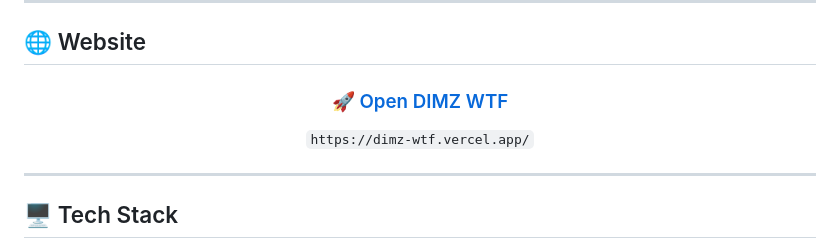
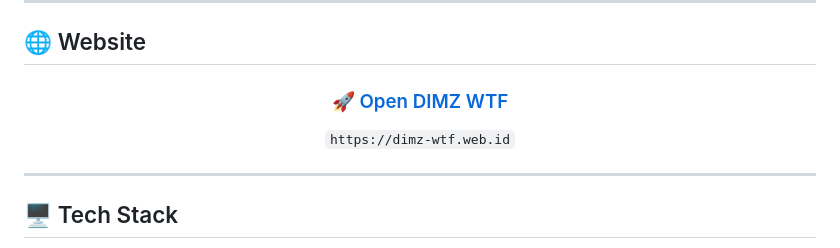
Before and after one commit to dimasmpp130/dimz-wtf, a Markdown page: README.md, the part around one of its changes. Drawn GitHub-style.

```diff
--- a/README.md
+++ b/README.md
@@ -64,5 +64,5 @@ Beberapa tools yang tersedia di DIMZ WTF:
 
-`https://dimz-wtf.vercel.app/`
+`https://dimz-wtf.web.id`
 
 </div>
 
```
Also changed, not shown: other parts of README.md (+2 -2 lines).
